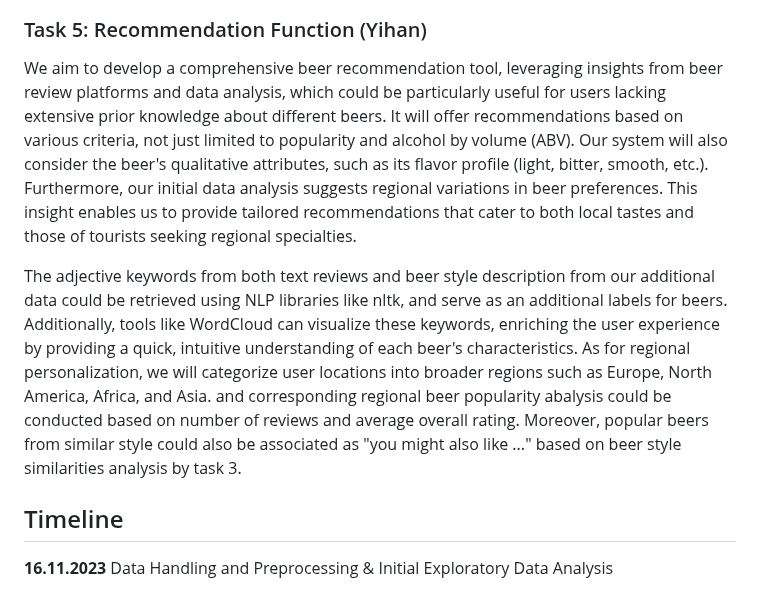
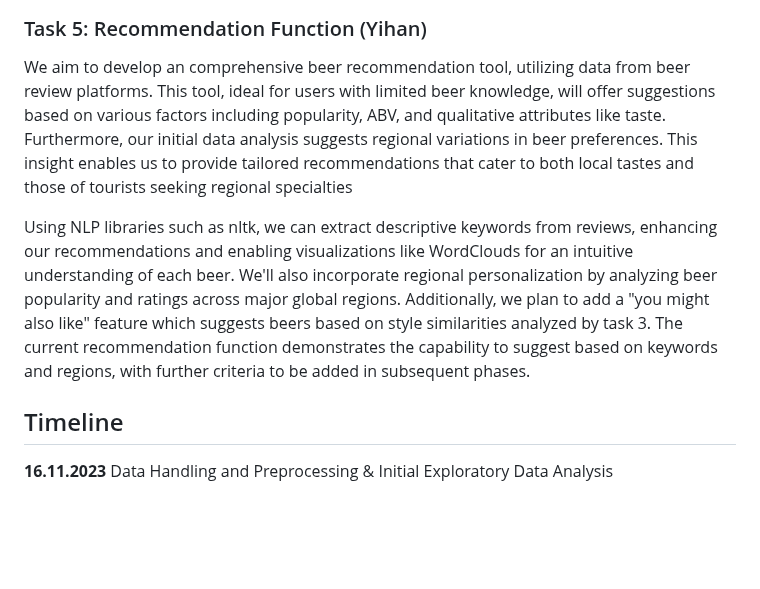
Before and after one commit to epfl-ada/ada-2023-project-badanalysist, a Markdown page: README.md, the part around the change. Rendered like a GitHub page; blank space fills up the shorter version.

```diff
--- a/README.md
+++ b/README.md
@@ -45,9 +45,11 @@ We plan to leverage our comprehensive beer dataset to construct a graph network
 <div align=center><img style="margin: 0 auto;" src ="https://github.com/epfl-ada/ada-2023-project-badanalysist/blob/main/img/graph%20network%20modeling.png" width="40%" height="40%"></div>
 
 ### Task 5: Recommendation Function (Yihan)
-We aim to develop a comprehensive beer recommendation tool, leveraging insights from beer review platforms and data analysis, which could be particularly useful for users lacking extensive prior knowledge about different beers. It will offer recommendations based on various criteria, not just limited to popularity and alcohol by volume (ABV). Our system will also consider the beer's qualitative attributes, such as its flavor profile (light, bitter, smooth, etc.). Furthermore, our initial data analysis suggests regional variations in beer preferences. This insight enables us to provide tailored recommendations that cater to both local tastes and those of tourists seeking regional specialties.
+We aim to develop an comprehensive beer recommendation tool, utilizing data from beer review platforms. This tool, ideal for users with limited beer knowledge, will offer suggestions based on various factors including popularity, ABV, and qualitative attributes like taste. Furthermore, our initial data analysis suggests regional variations in beer preferences. This insight enables us to provide tailored recommendations that cater to both local tastes and those of tourists seeking regional specialties
 
-The adjective keywords from both text reviews and beer style description from our additional data could be retrieved using NLP libraries like nltk, and serve as an additional labels for beers. Additionally, tools like WordCloud can visualize these keywords, enriching the user experience by providing a quick, intuitive understanding of each beer's characteristics. As for regional personalization, we will categorize user locations into broader regions such as Europe, North America, Africa, and Asia. and corresponding regional beer popularity abalysis could be conducted based on number of reviews and average overall rating. Moreover, popular beers from similar style could also be associated as "you might also like ..." based on beer style similarities analysis by task 3.
+Using NLP libraries such as nltk, we can extract descriptive keywords from reviews, enhancing our recommendations and enabling visualizations like WordClouds for an intuitive understanding of each beer. We'll also incorporate regional personalization by analyzing beer popularity and ratings across major global regions. Additionally, we plan to add a "you might also like" feature which suggests beers based on style similarities analyzed by task 3. The current recommendation function demonstrates the capability to suggest based on keywords and regions, with further criteria to be added in subsequent phases.
+
+
 
 
 
```
